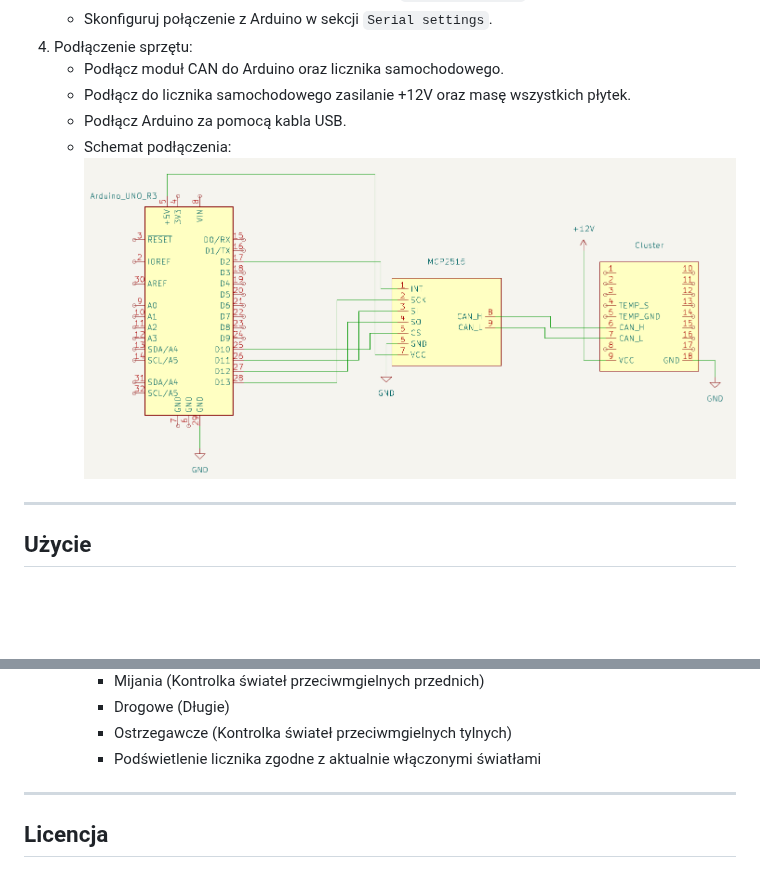
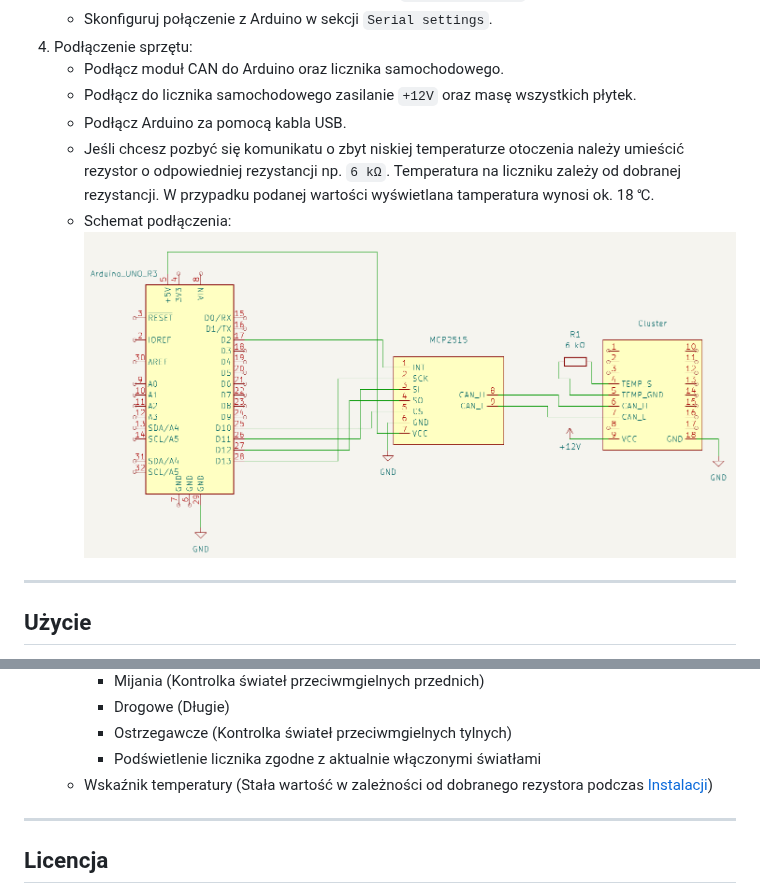
Before and after one commit to Adam-Sidor/CAN_Cluster, a Markdown page: README.md, 2 parts joined by grey strips. Drawn GitHub-style; pictures changed too: images/schematic.png; blank space fills up the shorter version.

Commit message:
Temp sensor added

```diff
--- a/README.md
+++ b/README.md
@@ -53,8 +53,9 @@ Instrukcja krok po kroku, jak skonfigurować i uruchomić projekt:
    - Skonfiguruj połączenie z Arduino w sekcji `Serial settings`.
 4. Podłączenie sprzętu:
    - Podłącz moduł CAN do Arduino oraz licznika samochodowego.
-   - Podłącz do licznika samochodowego zasilanie +12V oraz masę wszystkich płytek.
+   - Podłącz do licznika samochodowego zasilanie `+12V` oraz masę wszystkich płytek.
    - Podłącz Arduino za pomocą kabla USB.
+   - Jeśli chcesz pozbyć się komunikatu o zbyt niskiej temperaturze otoczenia należy umieścić rezystor o odpowiedniej rezystancji np. `6 kΩ`. Temperatura na liczniku zależy od dobranej rezystancji. W przypadku podanej wartości wyświetlana tamperatura wynosi ok. 18 ℃.
    - Schemat podłączenia:
    ![Schemat](images/schematic.png)
 
@@ -83,6 +84,7 @@ W zależności od gry niektóre z funkcjonalności mogą nie działać!
       - Drogowe (Długie)
       - Ostrzegawcze (Kontrolka świateł przeciwmgielnych tylnych)
       - Podświetlenie licznika zgodne z aktualnie włączonymi światłami
+   - Wskaźnik temperatury (Stała wartość w zależności od dobranego rezystora podczas [Instalacji](#instalacja))
 
 ---
 
```
